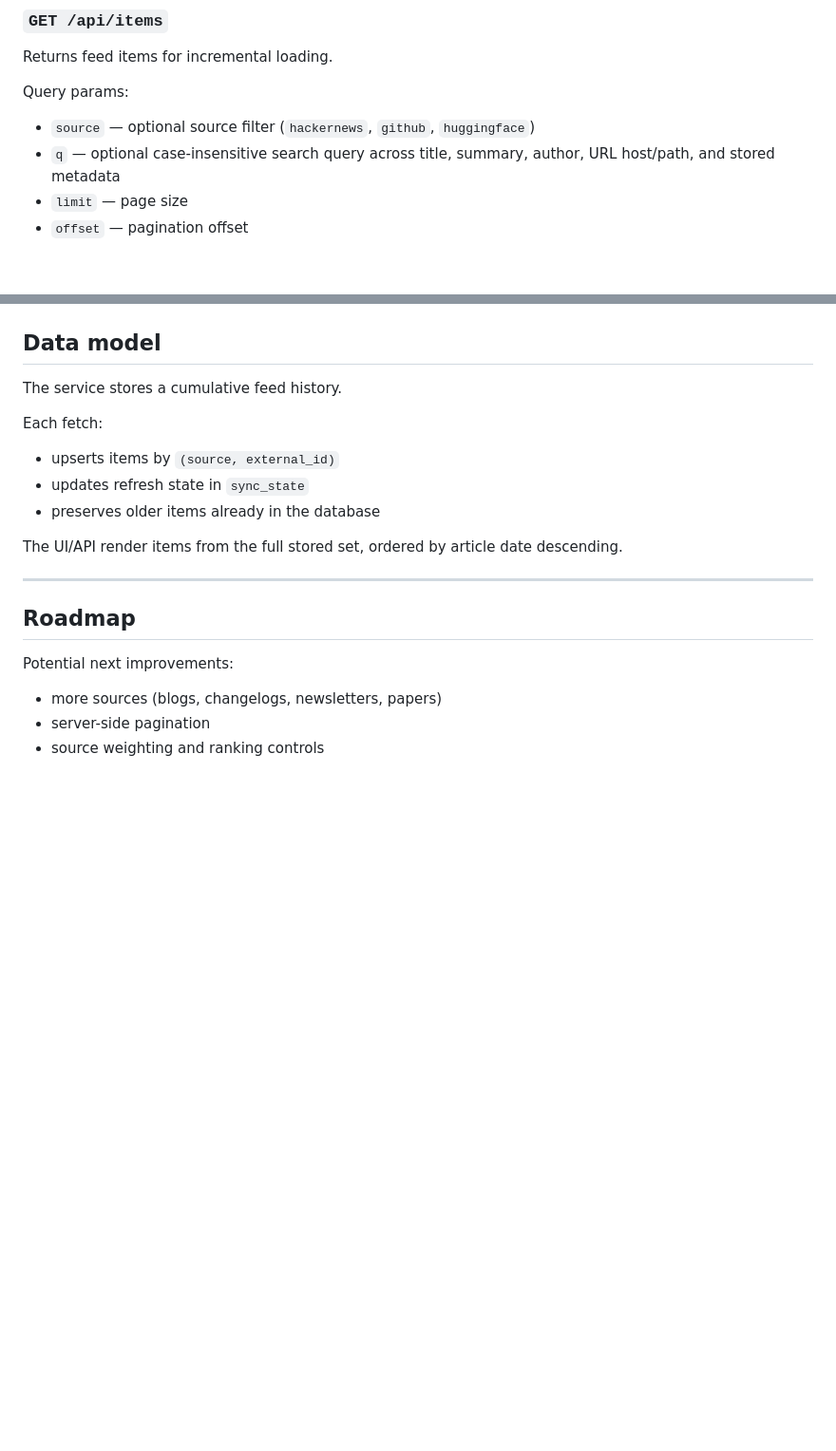
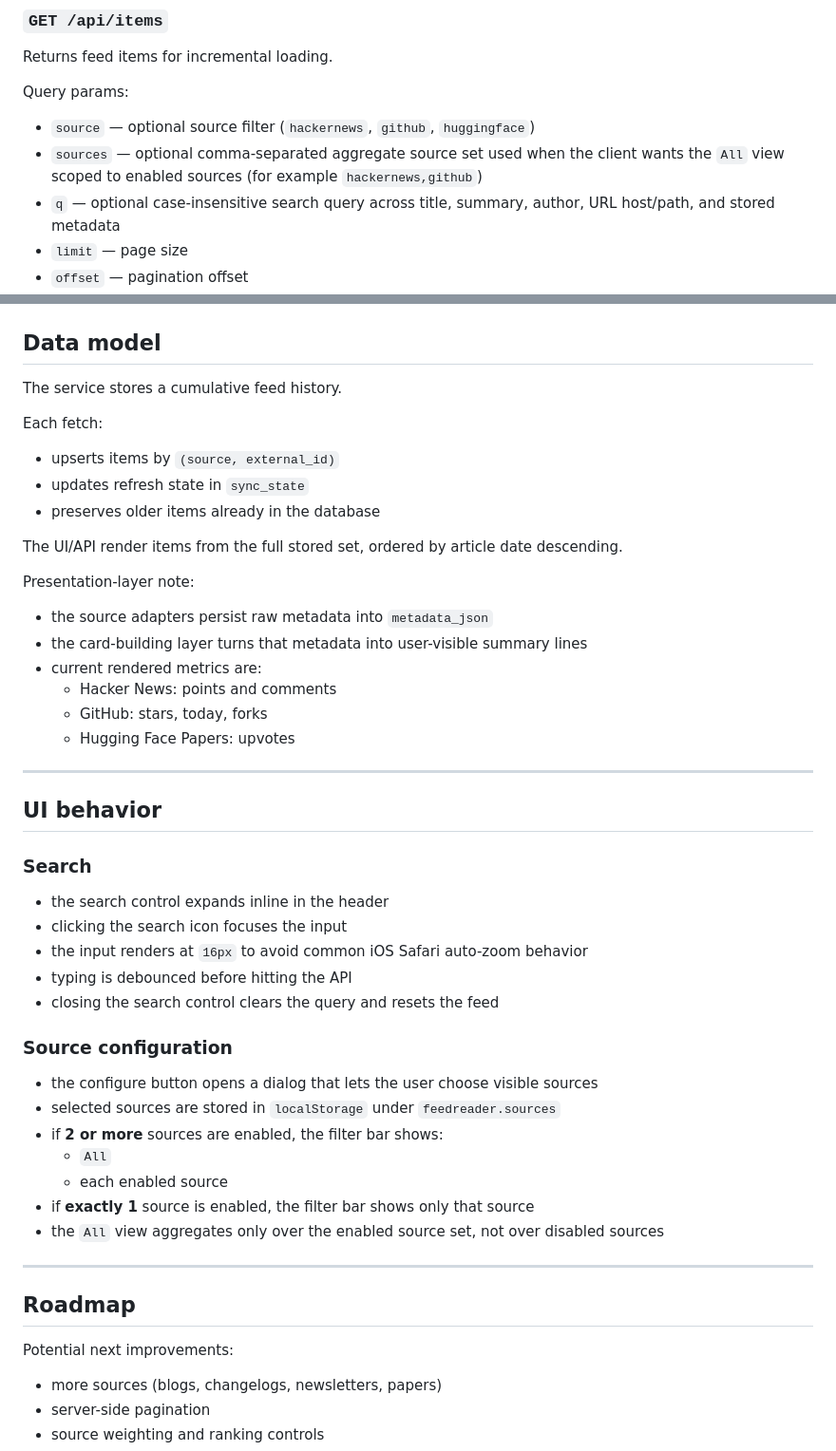
Before and after one commit to boringcode-dev/feedreader, a Markdown page: README.md, 2 parts joined by grey strips. Shown: that part at 95% size. GitHub-like rendering; blank space fills up the shorter version.

```diff
--- a/README.md
+++ b/README.md
@@ -191,6 +207,7 @@ Returns feed items for incremental loading.
 
 Query params:
 - `source` — optional source filter (`hackernews`, `github`, `huggingface`)
+- `sources` — optional comma-separated aggregate source set used when the client wants the `All` view scoped to enabled sources (for example `hackernews,github`)
 - `q` — optional case-insensitive search query across title, summary, author, URL host/path, and stored metadata
 - `limit` — page size
 - `offset` — pagination offset
@@ -209,6 +226,37 @@ Each fetch:
 - preserves older items already in the database
 
 The UI/API render items from the full stored set, ordered by article date descending.
+
+Presentation-layer note:
+
+- the source adapters persist raw metadata into `metadata_json`
+- the card-building layer turns that metadata into user-visible summary lines
+- current rendered metrics are:
+  - Hacker News: points and comments
+  - GitHub: stars, today, forks
+  - Hugging Face Papers: upvotes
+
+---
+
+## UI behavior
+
+### Search
+
+- the search control expands inline in the header
+- clicking the search icon focuses the input
+- the input renders at `16px` to avoid common iOS Safari auto-zoom behavior
+- typing is debounced before hitting the API
+- closing the search control clears the query and resets the feed
+
+### Source configuration
+
+- the configure button opens a dialog that lets the user choose visible sources
+- selected sources are stored in `localStorage` under `feedreader.sources`
+- if **2 or more** sources are enabled, the filter bar shows:
+  - `All`
+  - each enabled source
+- if **exactly 1** source is enabled, the filter bar shows only that source
+- the `All` view aggregates only over the enabled source set, not over disabled sources
 
 ---
 
```
Also changed, not shown: other parts of README.md (+17 -1 lines), docs/implementation-notes.md (added, +108 -0 lines), docs/assets/feedreader-home.png, 7 other files.
